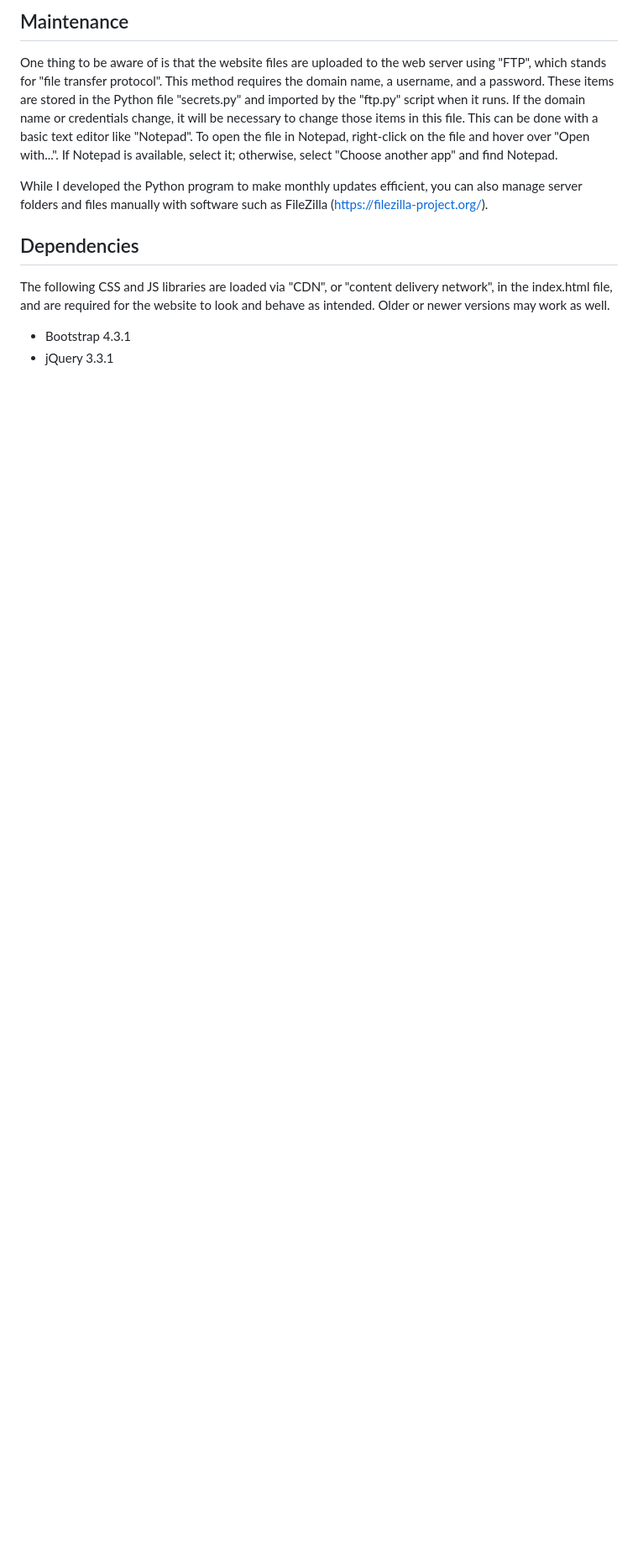
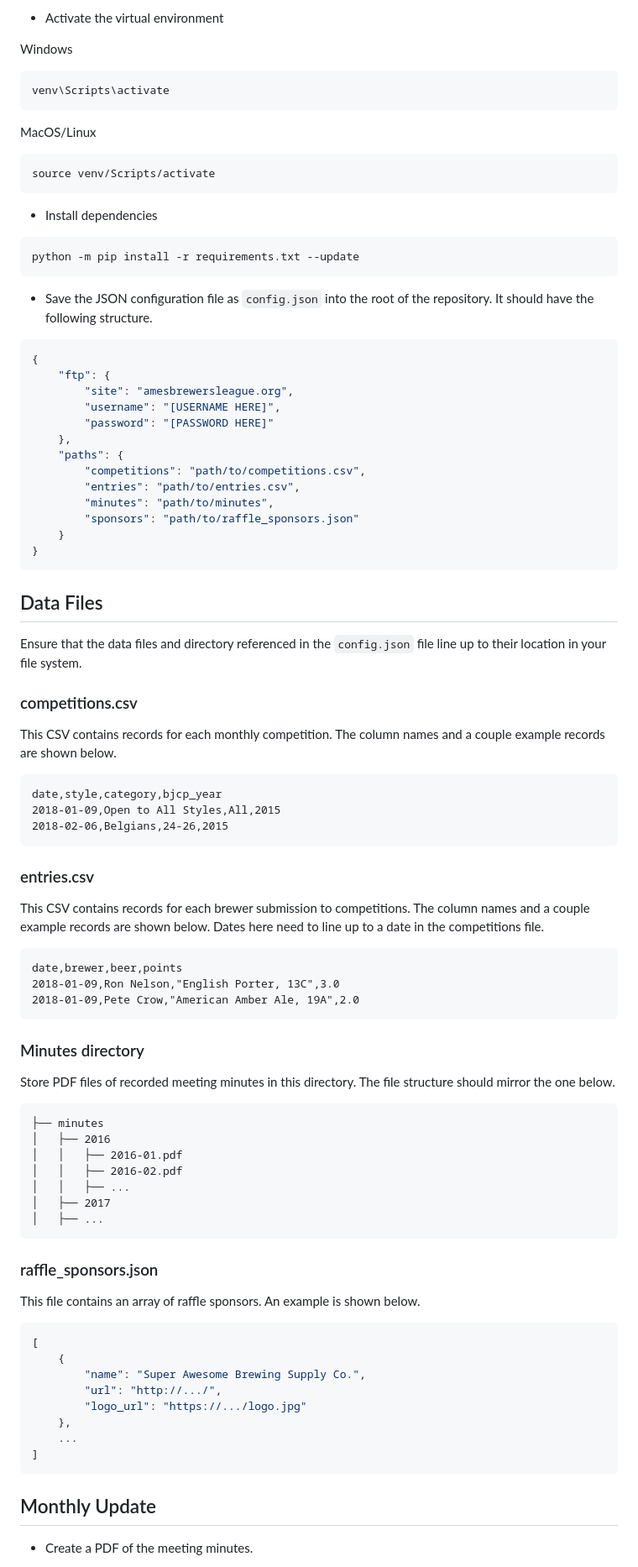
Before and after one commit to acurtis166/ames-brewers-league, a Markdown page: README.md, the part around one of its changes. Shown at 84% size. Rendered like a GitHub page; blank space fills up the shorter version.

Commit message:
Update README.md with recent changes.

````diff
--- a/README.md
+++ b/README.md
@@ -42,11 +26,93 @@ Following are instructions for making monthly updates to the website.
 
-## Maintenance
-One thing to be aware of is that the website files are uploaded to the web server using "FTP", which stands for "file transfer protocol". This method requires the domain name, a username, and a password. These items are stored in the Python file "secrets.py" and imported by the "ftp.py" script when it runs. If the domain name or credentials change, it will be necessary to change those items in this file. This can be done with a basic text editor like "Notepad". To open the file in Notepad, right-click on the file and hover over "Open with...". If Notepad is available, select it; otherwise, select "Choose another app" and find Notepad.
+- Activate the virtual environment
 
-While I developed the Python program to make monthly updates efficient, you can also manage server folders and files manually with software such as FileZilla (https://filezilla-project.org/).
+Windows
+```shell
+venv\Scripts\activate
+```
 
-## Dependencies
-The following CSS and JS libraries are loaded via "CDN", or "content delivery network", in the index.html file, and are required for the website to look and behave as intended. Older or newer versions may work as well.
+MacOS/Linux
+```shell
+source venv/Scripts/activate
+```
 
-* Bootstrap 4.3.1
-* jQuery 3.3.1
+- Install dependencies
+```shell
+python -m pip install -r requirements.txt --update
+```
+
+- Save the JSON configuration file as `config.json` into the root of the repository. It should have the following structure.
+```json
+{
+    "ftp": {
+        "site": "amesbrewersleague.org",
+        "username": "[USERNAME HERE]",
+        "password": "[PASSWORD HERE]"
+    },
+    "paths": {
+        "competitions": "path/to/competitions.csv",
+        "entries": "path/to/entries.csv",
+        "minutes": "path/to/minutes",
+        "sponsors": "path/to/raffle_sponsors.json"
+    }
+}
+```
+
+## Data Files
+
+Ensure that the data files and directory referenced in the `config.json` file line up to their location in your file system.
+
+### competitions.csv
+
+This CSV contains records for each monthly competition. The column names and a couple example records are shown below.
+
+```
+date,style,category,bjcp_year
+2018-01-09,Open to All Styles,All,2015
+2018-02-06,Belgians,24-26,2015
+```
+
+### entries.csv
+
+This CSV contains records for each brewer submission to competitions. The column names and a couple example records are shown below. Dates here need to line up to a date in the competitions file.
+
+```
+date,brewer,beer,points
+2018-01-09,Ron Nelson,"English Porter, 13C",3.0
+2018-01-09,Pete Crow,"American Amber Ale, 19A",2.0
+```
+
+### Minutes directory
+
+Store PDF files of recorded meeting minutes in this directory. The file structure should mirror the one below.
+
+
+```
+├── minutes
+│   ├── 2016
+│   │   ├── 2016-01.pdf
+│   │   ├── 2016-02.pdf
+│   │   ├── ...
+│   ├── 2017
+│   ├── ...
+```
+
+### raffle_sponsors.json
+
+This file contains an array of raffle sponsors. An example is shown below.
+
+```json
+[
+    {
+        "name": "Super Awesome Brewing Supply Co.",
+        "url": "http://.../",
+        "logo_url": "https://.../logo.jpg"
+    },
+    ...
+]
+```
+
+## Monthly Update
+
+- Create a PDF of the meeting minutes.
+
````
Also changed, not shown: other parts of README.md (+50 -29 lines).
